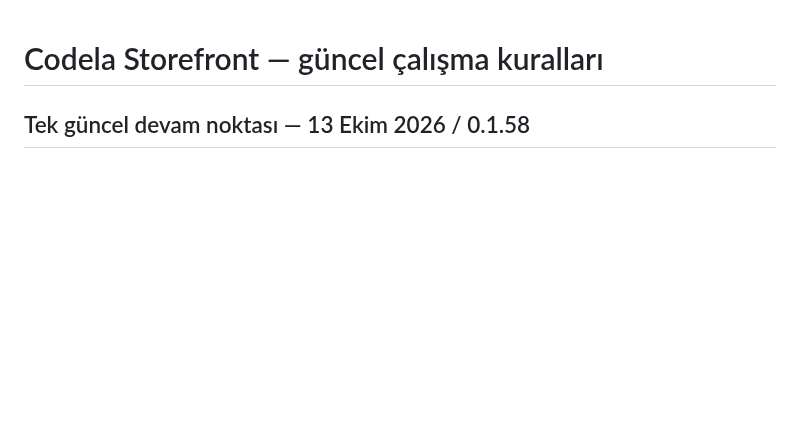
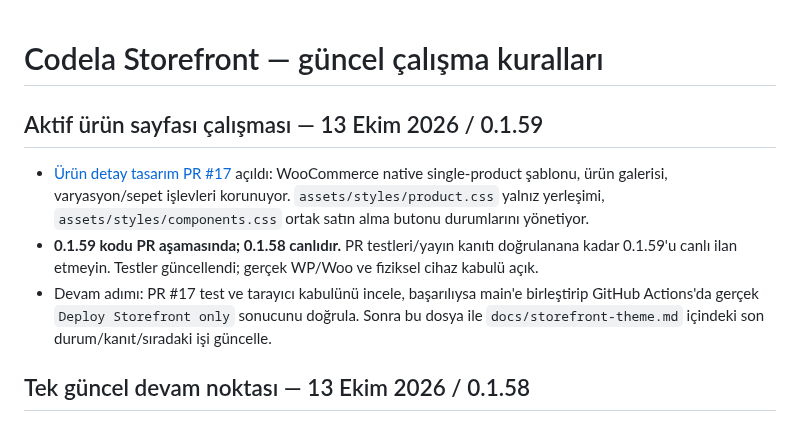
Before and after one commit to muhammetdkaya/codela-storefront, a Markdown page: AGENTS.md, the part around the change. GitHub-like rendering; blank space fills up the shorter version.

Commit message:
Persist product detail handoff and release verification boundary

```diff
--- a/AGENTS.md
+++ b/AGENTS.md
@@ -1,4 +1,10 @@
 # Codela Storefront — güncel çalışma kuralları
+
+## Aktif ürün sayfası çalışması — 13 Ekim 2026 / 0.1.59
+
+- [Ürün detay tasarım PR #17](https://github.com/muhammetdkaya/codela-storefront/pull/17) açıldı: WooCommerce native single-product şablonu, ürün galerisi, varyasyon/sepet işlevleri korunuyor. `assets/styles/product.css` yalnız yerleşimi, `assets/styles/components.css` ortak satın alma butonu durumlarını yönetiyor.
+- **0.1.59 kodu PR aşamasında; 0.1.58 canlıdır.** PR testleri/yayın kanıtı doğrulanana kadar 0.1.59'u canlı ilan etmeyin. Testler güncellendi; gerçek WP/Woo ve fiziksel cihaz kabulü açık.
+- Devam adımı: PR #17 test ve tarayıcı kabulünü incele, başarılıysa main'e birleştirip GitHub Actions'da gerçek `Deploy Storefront only` sonucunu doğrula. Sonra bu dosya ile `docs/storefront-theme.md` içindeki son durum/kanıt/sıradaki işi güncelle.
 
 ## Tek güncel devam noktası — 13 Ekim 2026 / 0.1.58
 
```
